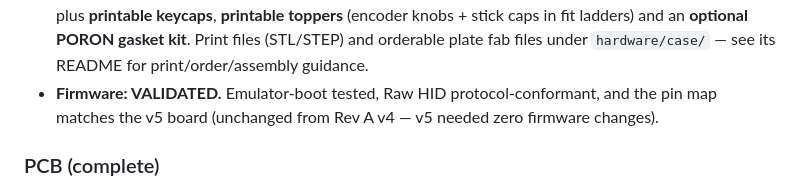
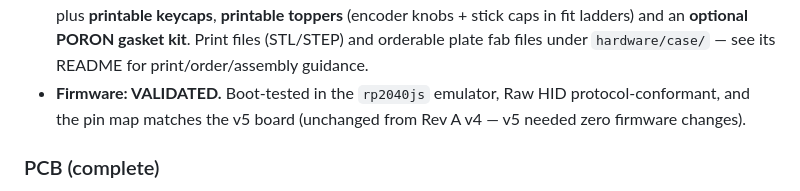
Before and after one commit to yuz207/agentpad13, a Markdown page: README.md, the part around one of its changes. Drawn GitHub-style.

Commit message:
docs: improve README
Generated by qwen3.6-35b-a3b via local API.

```diff
--- a/README.md
+++ b/README.md
@@ -41,7 +44,7 @@ Six-view turntable: <a href="renders/turntable.png"><code>renders/turntable.png<
   (encoder knobs + stick caps in fit ladders) and an **optional PORON gasket
   kit**. Print files (STL/STEP) and orderable plate fab files under
   `hardware/case/` — see its README for print/order/assembly guidance.
-- **Firmware: VALIDATED.** Emulator-boot tested, Raw HID protocol-conformant,
+- **Firmware: VALIDATED.** Boot-tested in the `rp2040js` emulator, Raw HID protocol-conformant,
   and the pin map matches the v5 board (unchanged from Rev A v4 — v5 needed
   zero firmware changes).
 
```
Also changed, not shown: other parts of README.md (+3 -0 lines).
